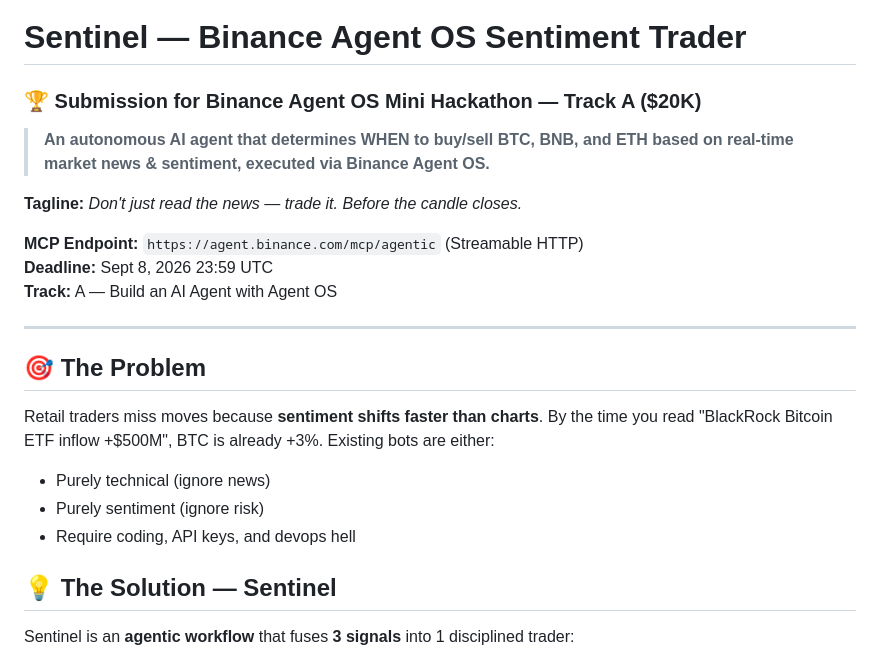
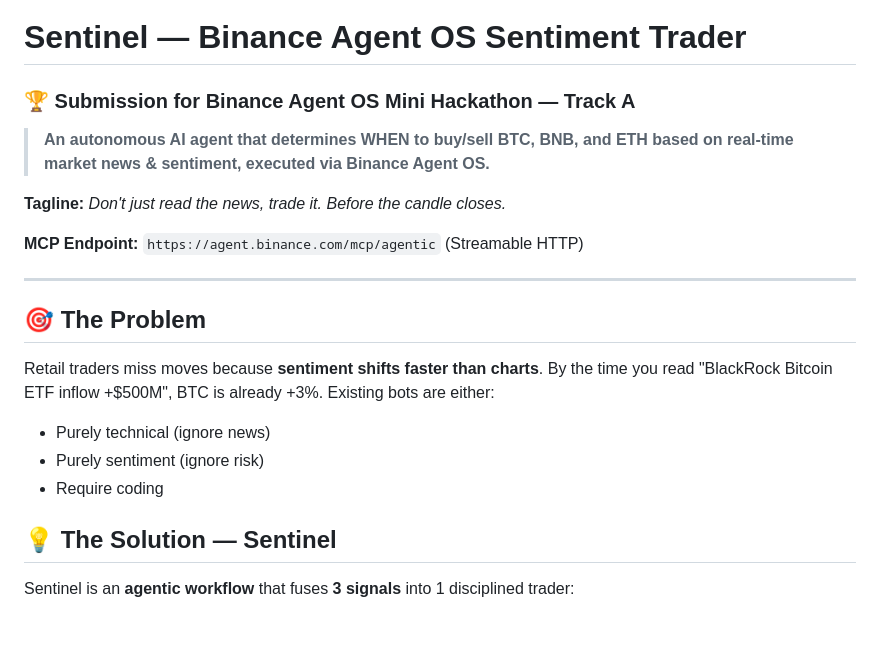
Before and after one commit to Aaronbliss1/sentinel-agent, a Markdown page: README.md, the part around the change. Rendered like a GitHub page; blank space fills up the shorter version.

```diff
--- a/README.md
+++ b/README.md
@@ -1,13 +1,13 @@
 # Sentinel — Binance Agent OS Sentiment Trader
-### 🏆 Submission for Binance Agent OS Mini Hackathon — Track A ($20K)
+### 🏆 Submission for Binance Agent OS Mini Hackathon — Track A
 
 > **An autonomous AI agent that determines WHEN to buy/sell BTC, BNB, and ETH based on real-time market news & sentiment, executed via Binance Agent OS.**
 
-**Tagline:** *Don't just read the news — trade it. Before the candle closes.*
+**Tagline:** *Don't just read the news, trade it. Before the candle closes.*
 
 **MCP Endpoint:** `https://agent.binance.com/mcp/agentic` (Streamable HTTP)
-**Deadline:** Sept 8, 2026 23:59 UTC
-**Track:** A — Build an AI Agent with Agent OS
+
+
 
 ---
 
@@ -15,7 +15,7 @@
 Retail traders miss moves because **sentiment shifts faster than charts**. By the time you read "BlackRock Bitcoin ETF inflow +$500M", BTC is already +3%. Existing bots are either:
 - Purely technical (ignore news)
 - Purely sentiment (ignore risk)
-- Require coding, API keys, and devops hell
+- Require coding
 
 ## 💡 The Solution — Sentinel
 Sentinel is an **agentic workflow** that fuses **3 signals** into 1 disciplined trader:
```
